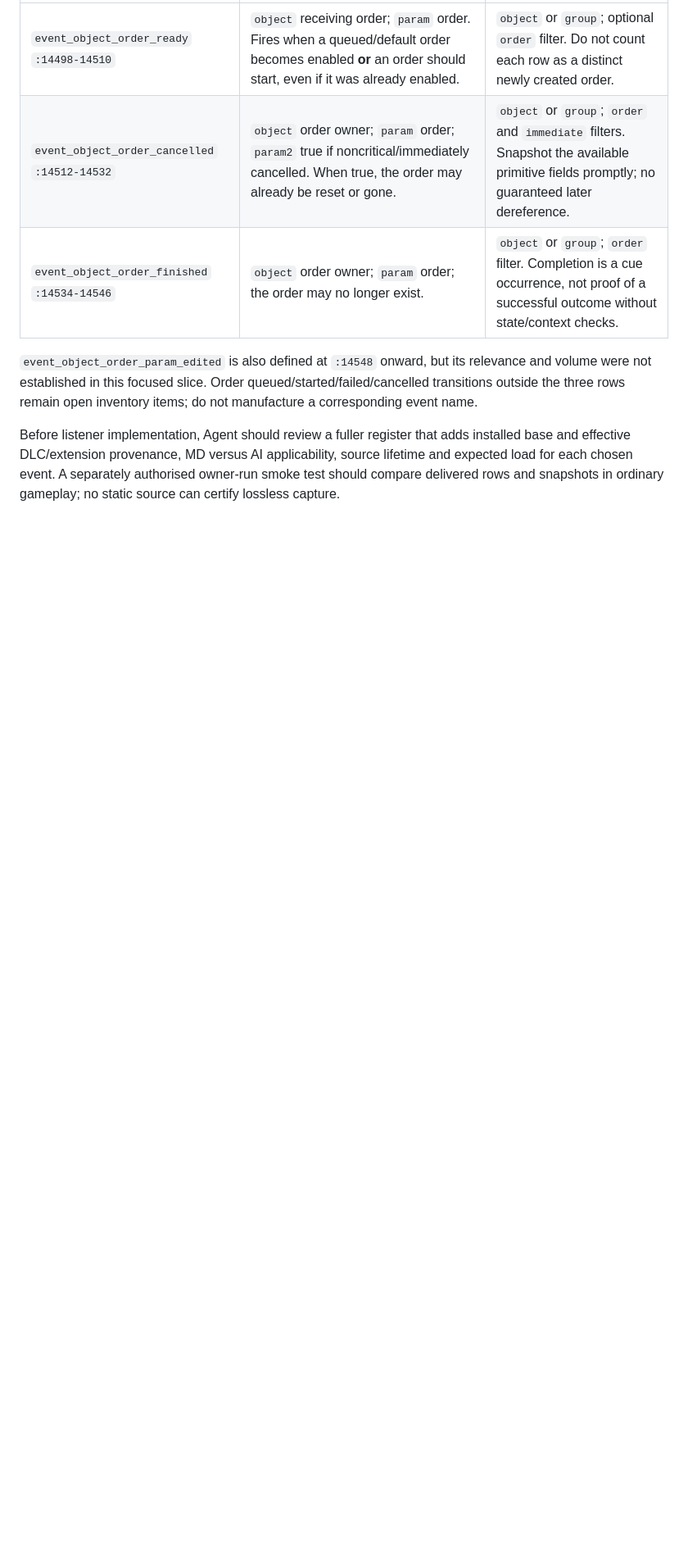
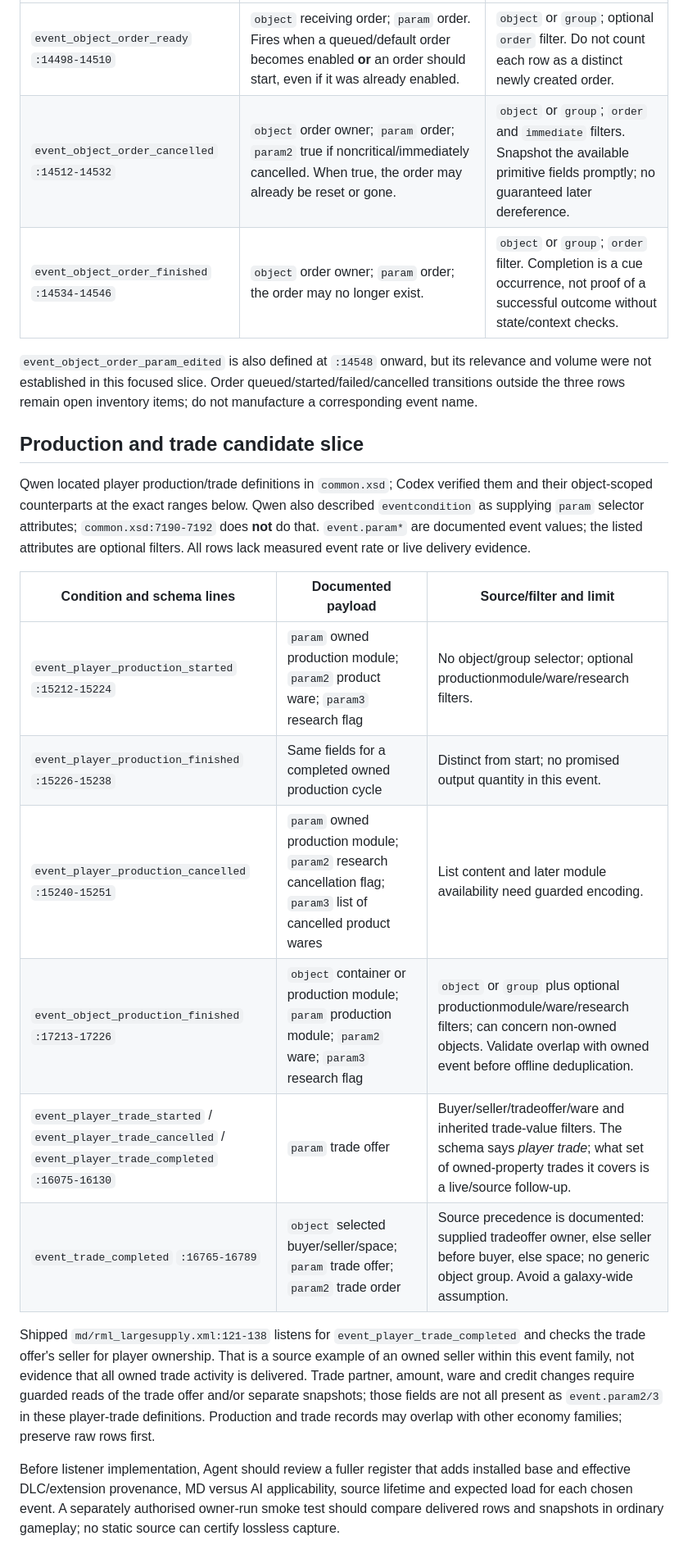
Before and after one commit to yeahmyusernameis32characterslong/X4LifeSigns, a Markdown page: docs/BROAD_MD_EVENT_COVERAGE_REGISTER.md, the part around the change. Shown at 82% size. GitHub-like rendering; blank space fills up the shorter version.

Commit message:
docs: add source-checked production and trade candidates

```diff
--- a/docs/BROAD_MD_EVENT_COVERAGE_REGISTER.md
+++ b/docs/BROAD_MD_EVENT_COVERAGE_REGISTER.md
@@ -107,6 +107,33 @@ its relevance and volume were not established in this focused slice. Order
 queued/started/failed/cancelled transitions outside the three rows remain
 open inventory items; do not manufacture a corresponding event name.
 
+## Production and trade candidate slice
+
+Qwen located player production/trade definitions in `common.xsd`; Codex
+verified them and their object-scoped counterparts at the exact ranges
+below. Qwen also described `eventcondition` as supplying `param` selector
+attributes; `common.xsd:7190-7192` does **not** do that. `event.param*`
+are documented event values; the listed attributes are optional filters.
+All rows lack measured event rate or live delivery evidence.
+
+| Condition and schema lines | Documented payload | Source/filter and limit |
+| --- | --- | --- |
+| `event_player_production_started` `:15212-15224` | `param` owned production module; `param2` product ware; `param3` research flag | No object/group selector; optional productionmodule/ware/research filters. |
+| `event_player_production_finished` `:15226-15238` | Same fields for a completed owned production cycle | Distinct from start; no promised output quantity in this event. |
+| `event_player_production_cancelled` `:15240-15251` | `param` owned production module; `param2` research cancellation flag; `param3` list of cancelled product wares | List content and later module availability need guarded encoding. |
+| `event_object_production_finished` `:17213-17226` | `object` container or production module; `param` production module; `param2` ware; `param3` research flag | `object` or `group` plus optional productionmodule/ware/research filters; can concern non-owned objects. Validate overlap with owned event before offline deduplication. |
+| `event_player_trade_started` / `event_player_trade_cancelled` / `event_player_trade_completed` `:16075-16130` | `param` trade offer | Buyer/seller/tradeoffer/ware and inherited trade-value filters. The schema says *player trade*; what set of owned-property trades it covers is a live/source follow-up. |
+| `event_trade_completed` `:16765-16789` | `object` selected buyer/seller/space; `param` trade offer; `param2` trade order | Source precedence is documented: supplied tradeoffer owner, else seller before buyer, else space; no generic object group. Avoid a galaxy-wide assumption. |
+
+Shipped `md/rml_largesupply.xml:121-138` listens for
+`event_player_trade_completed` and checks the trade offer's seller for
+player ownership. That is a source example of an owned seller within this
+event family, not evidence that all owned trade activity is delivered.
+Trade partner, amount, ware and credit changes require guarded reads of
+the trade offer and/or separate snapshots; those fields are not all present
+as `event.param2/3` in these player-trade definitions. Production and trade
+records may overlap with other economy families; preserve raw rows first.
+
 Before listener implementation, Agent should review a fuller register that
 adds installed base and effective DLC/extension provenance, MD versus AI
 applicability, source lifetime and expected load for each chosen event. A
```
